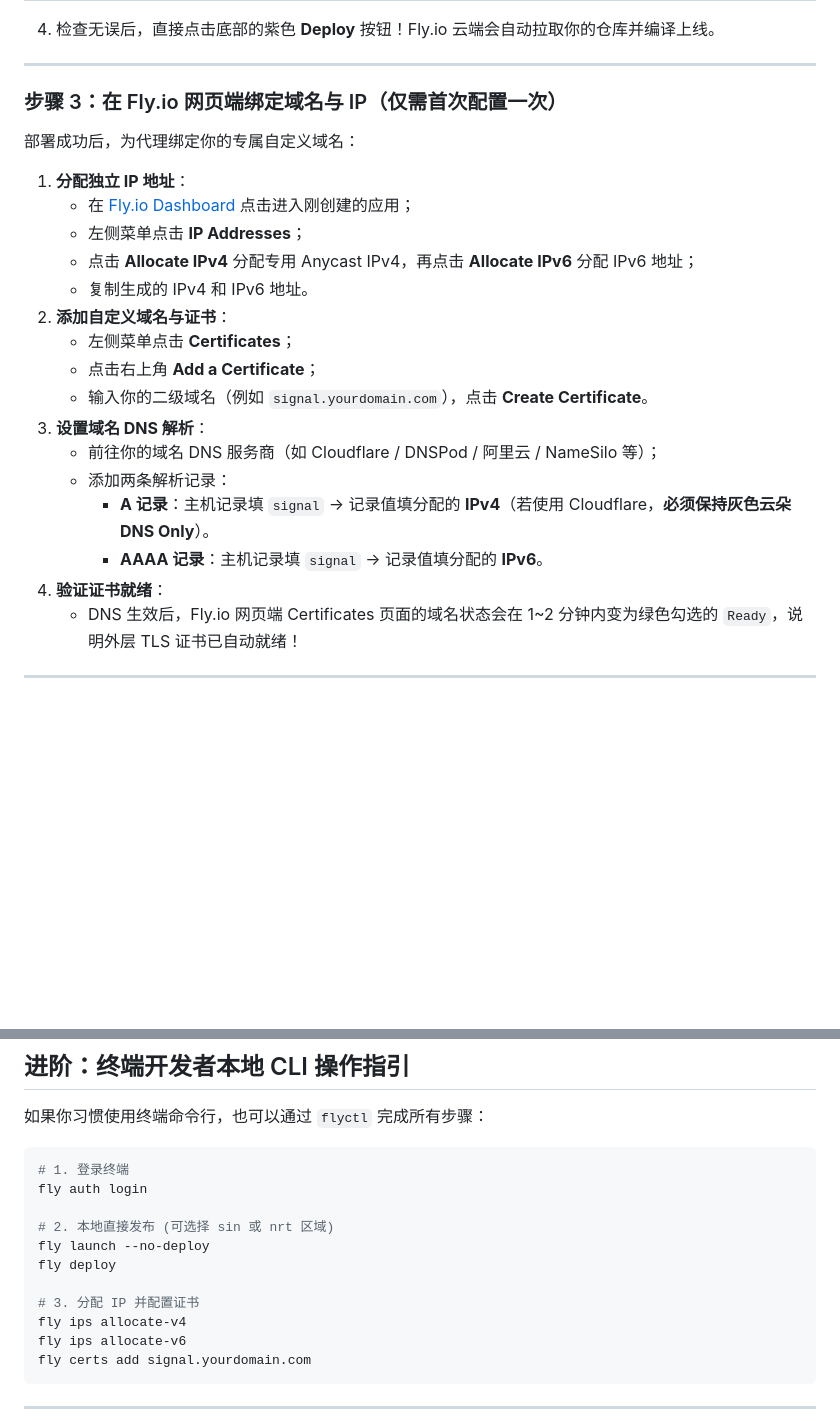
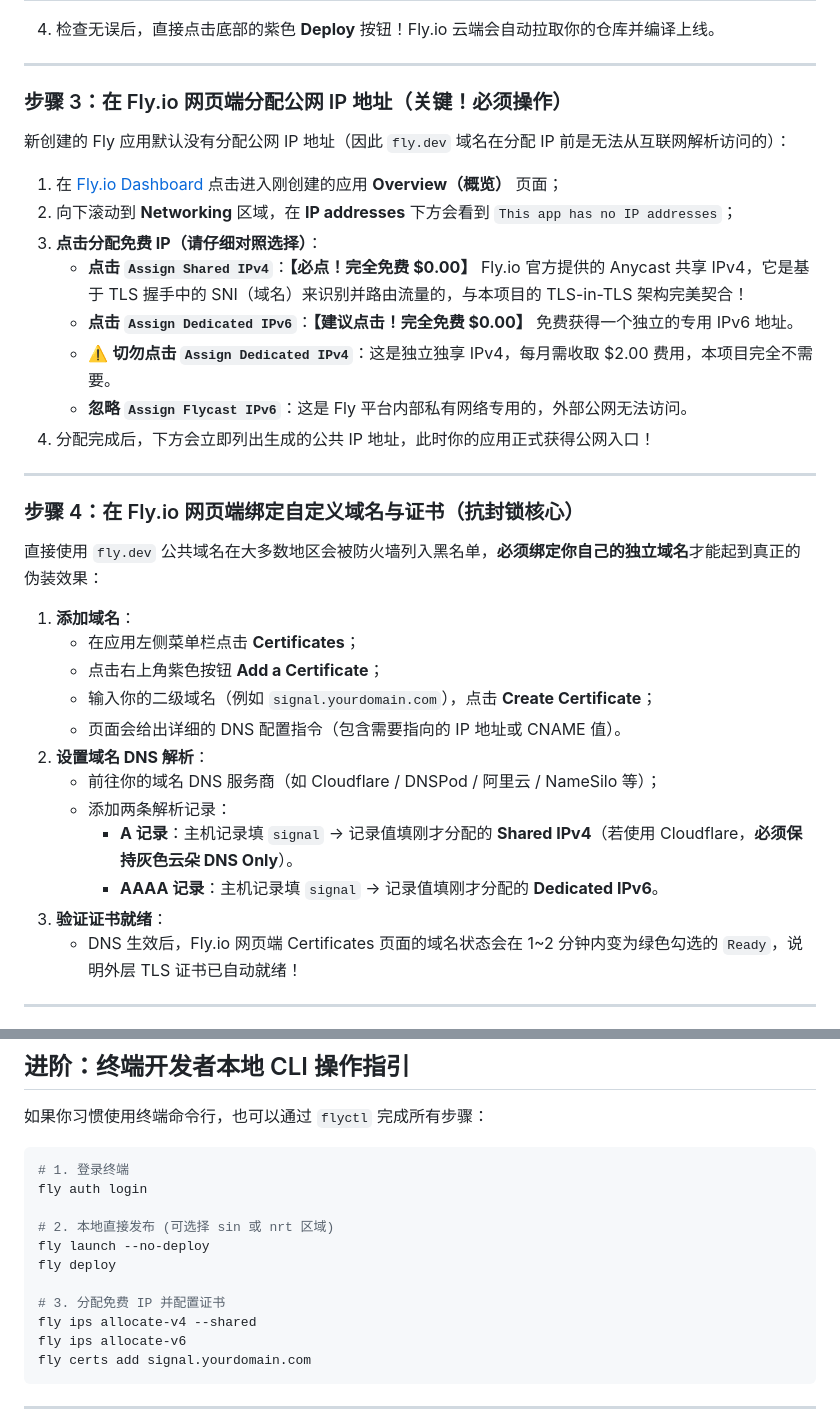
Before and after one commit to Obein/Sinel, a Markdown page: README.md, 2 parts joined by grey strips. Rendered like a GitHub page; blank space fills up the shorter version.

Commit message:
docs: add detailed IP address allocation instructions and free tier rules to README

````diff
--- a/README.md
+++ b/README.md
@@ -78,24 +78,34 @@ Fly.io 实行 **"月度账单低于 $5.00 USD 自动全额免单"** 的官方政
 
 ---
 
-### 步骤 3：在 Fly.io 网页端绑定域名与 IP（仅需首次配置一次）
-部署成功后，为代理绑定你的专属自定义域名：
+### 步骤 3：在 Fly.io 网页端分配公网 IP 地址（关键！必须操作）
+新创建的 Fly 应用默认没有分配公网 IP 地址（因此 `fly.dev` 域名在分配 IP 前是无法从互联网解析访问的）：
 
-1. **分配独立 IP 地址**：
-   * 在 [Fly.io Dashboard](https://fly.io/dashboard) 点击进入刚创建的应用；
-   * 左侧菜单点击 **IP Addresses**；
-   * 点击 **Allocate IPv4** 分配专用 Anycast IPv4，再点击 **Allocate IPv6** 分配 IPv6 地址；
-   * 复制生成的 IPv4 和 IPv6 地址。
-2. **添加自定义域名与证书**：
-   * 左侧菜单点击 **Certificates**；
-   * 点击右上角 **Add a Certificate**；
-   * 输入你的二级域名（例如 `signal.yourdomain.com`），点击 **Create Certificate**。
-3. **设置域名 DNS 解析**：
+1. 在 [Fly.io Dashboard](https://fly.io/dashboard) 点击进入刚创建的应用 **Overview（概览）** 页面；
+2. 向下滚动到 **Networking** 区域，在 **IP addresses** 下方会看到 `This app has no IP addresses`；
+3. **点击分配免费 IP（请仔细对照选择）**：
+   * **点击 `Assign Shared IPv4`**：**【必点！完全免费 $0.00】** Fly.io 官方提供的 Anycast 共享 IPv4，它是基于 TLS 握手中的 SNI（域名）来识别并路由流量的，与本项目的 TLS-in-TLS 架构完美契合！
+   * **点击 `Assign Dedicated IPv6`**：**【建议点击！完全免费 $0.00】** 免费获得一个独立的专用 IPv6 地址。
+   * ⚠️ **切勿点击 `Assign Dedicated IPv4`**：这是独立独享 IPv4，每月需收取 $2.00 费用，本项目完全不需要。
+   * **忽略 `Assign Flycast IPv6`**：这是 Fly 平台内部私有网络专用的，外部公网无法访问。
+4. 分配完成后，下方会立即列出生成的公共 IP 地址，此时你的应用正式获得公网入口！
+
+---
+
+### 步骤 4：在 Fly.io 网页端绑定自定义域名与证书（抗封锁核心）
+直接使用 `fly.dev` 公共域名在大多数地区会被防火墙列入黑名单，**必须绑定你自己的独立域名**才能起到真正的伪装效果：
+
+1. **添加域名**：
+   * 在应用左侧菜单栏点击 **Certificates**；
+   * 点击右上角紫色按钮 **Add a Certificate**；
+   * 输入你的二级域名（例如 `signal.yourdomain.com`），点击 **Create Certificate**；
+   * 页面会给出详细的 DNS 配置指令（包含需要指向的 IP 地址或 CNAME 值）。
+2. **设置域名 DNS 解析**：
    * 前往你的域名 DNS 服务商（如 Cloudflare / DNSPod / 阿里云 / NameSilo 等）；
    * 添加两条解析记录：
-     * **A 记录**：主机记录填 `signal` -> 记录值填分配的 **IPv4**（若使用 Cloudflare，**必须保持灰色云朵 DNS Only**）。
-     * **AAAA 记录**：主机记录填 `signal` -> 记录值填分配的 **IPv6**。
-4. **验证证书就绪**：
+     * **A 记录**：主机记录填 `signal` -> 记录值填刚才分配的 **Shared IPv4**（若使用 Cloudflare，**必须保持灰色云朵 DNS Only**）。
+     * **AAAA 记录**：主机记录填 `signal` -> 记录值填刚才分配的 **Dedicated IPv6**。
+3. **验证证书就绪**：
    * DNS 生效后，Fly.io 网页端 Certificates 页面的域名状态会在 1~2 分钟内变为绿色勾选的 `Ready`，说明外层 TLS 证书已自动就绪！
 
 ---
@@ -125,8 +135,8 @@ fly auth login
 fly launch --no-deploy
 fly deploy
 
-# 3. 分配 IP 并配置证书
-fly ips allocate-v4
+# 3. 分配免费 IP 并配置证书
+fly ips allocate-v4 --shared
 fly ips allocate-v6
 fly certs add signal.yourdomain.com
 ```
````
